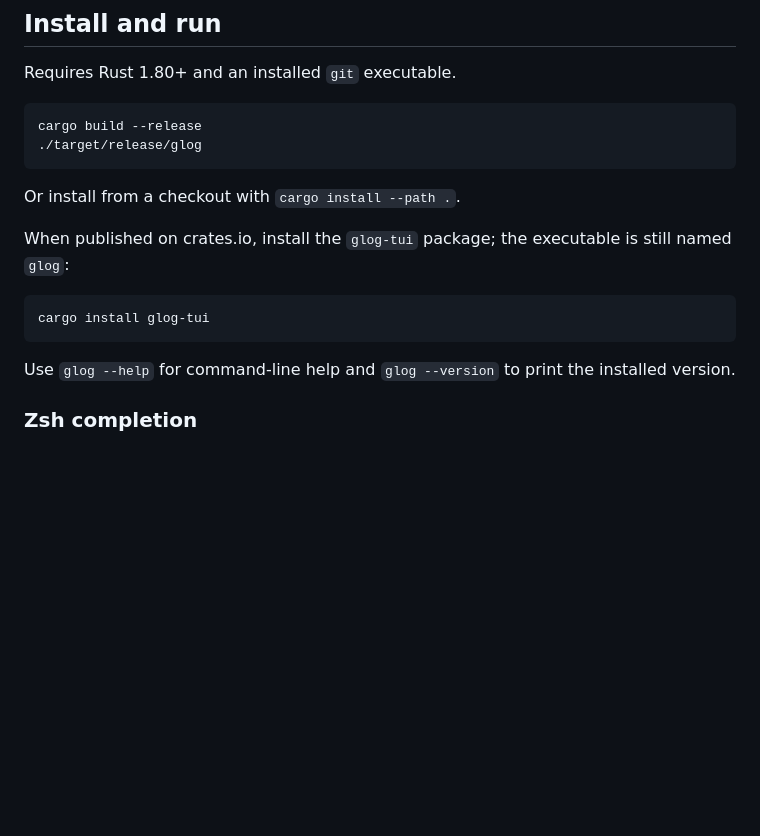
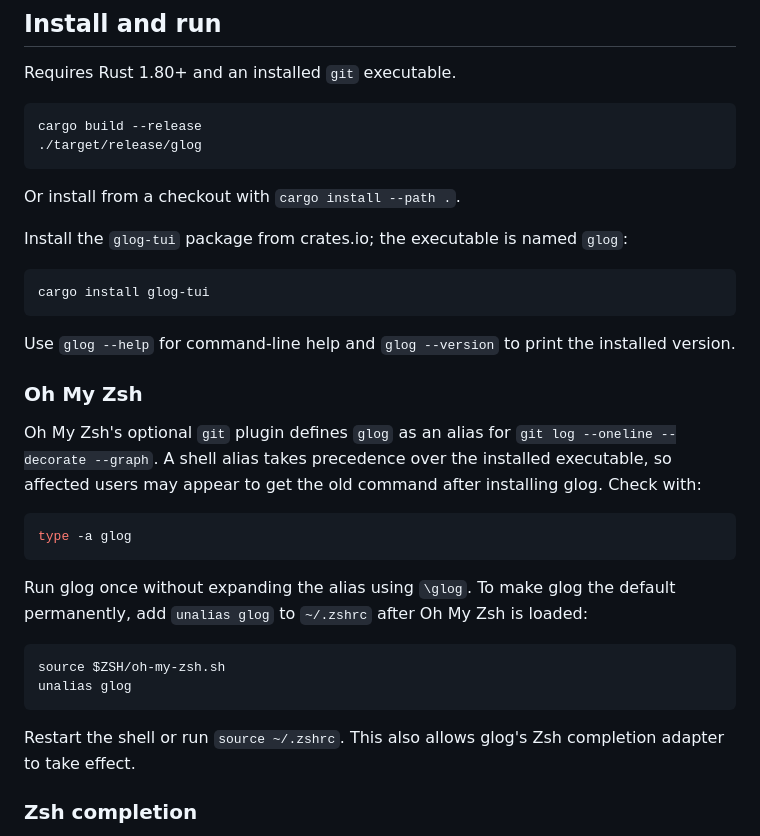
Before and after one commit to yairchu/glog, a Markdown page: README.md, the part around the change. GitHub-like rendering; blank space fills up the shorter version.

Commit message:
Document the Oh My Zsh glog alias conflict
Co-authored-by: Codex <codex@openai.com>

````diff
--- a/README.md
+++ b/README.md
@@ -17,8 +17,7 @@ cargo build --release
 
 Or install from a checkout with `cargo install --path .`.
 
-When published on crates.io, install the `glog-tui` package; the executable
-is still named `glog`:
+Install the `glog-tui` package from crates.io; the executable is named `glog`:
 
 ```bash
 cargo install glog-tui
@@ -26,6 +25,29 @@ cargo install glog-tui
 
 Use `glog --help` for command-line help and `glog --version` to print the
 installed version.
+
+### Oh My Zsh
+
+Oh My Zsh's optional `git` plugin defines `glog` as an alias for
+`git log --oneline --decorate --graph`. A shell alias takes precedence over the
+installed executable, so affected users may appear to get the old command after
+installing glog. Check with:
+
+```zsh
+type -a glog
+```
+
+Run glog once without expanding the alias using `\glog`. To make glog the
+default permanently, add `unalias glog` to `~/.zshrc` after Oh My Zsh is
+loaded:
+
+```zsh
+source $ZSH/oh-my-zsh.sh
+unalias glog
+```
+
+Restart the shell or run `source ~/.zshrc`. This also allows glog's Zsh
+completion adapter to take effect.
 
 ### Zsh completion
 
````
